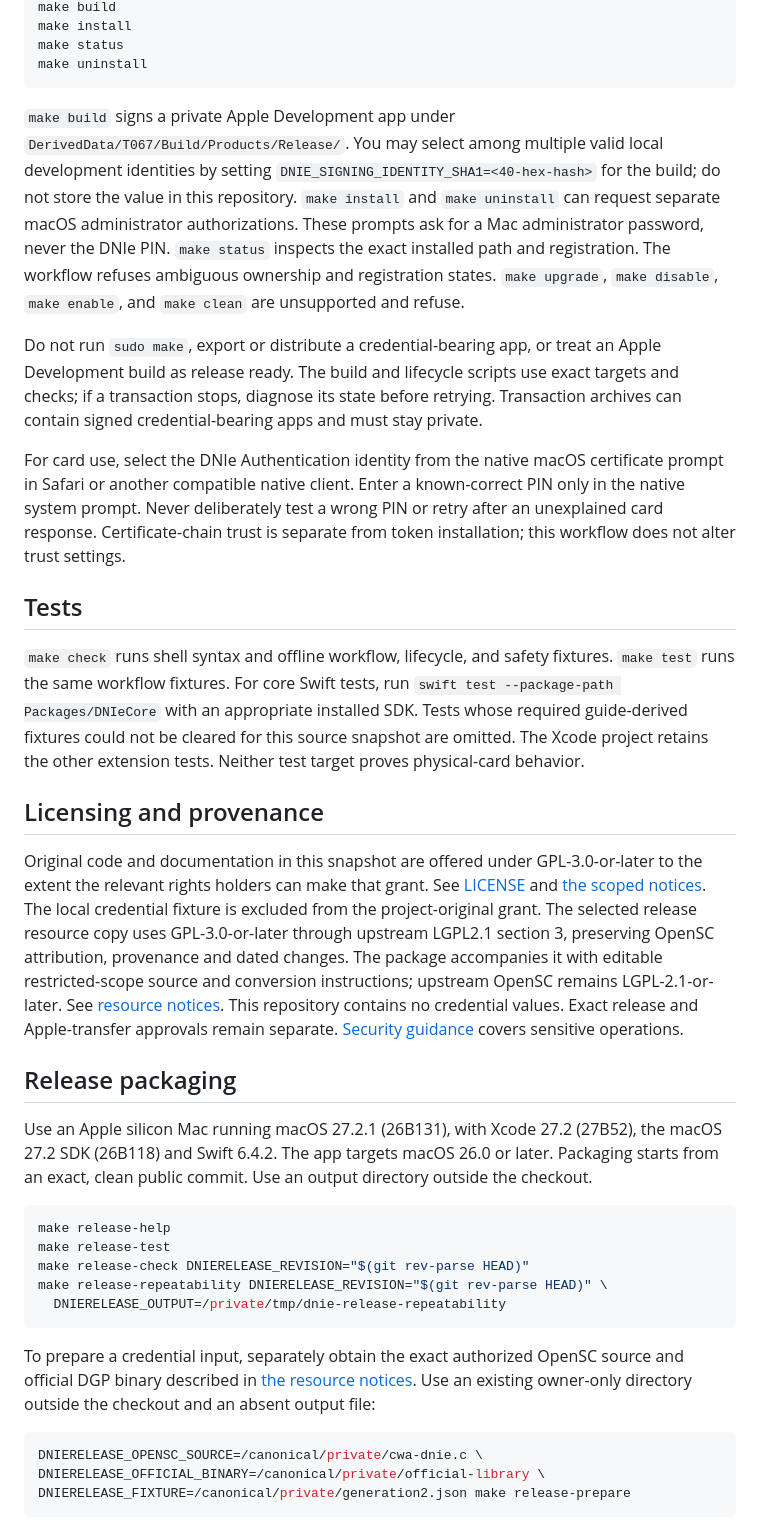
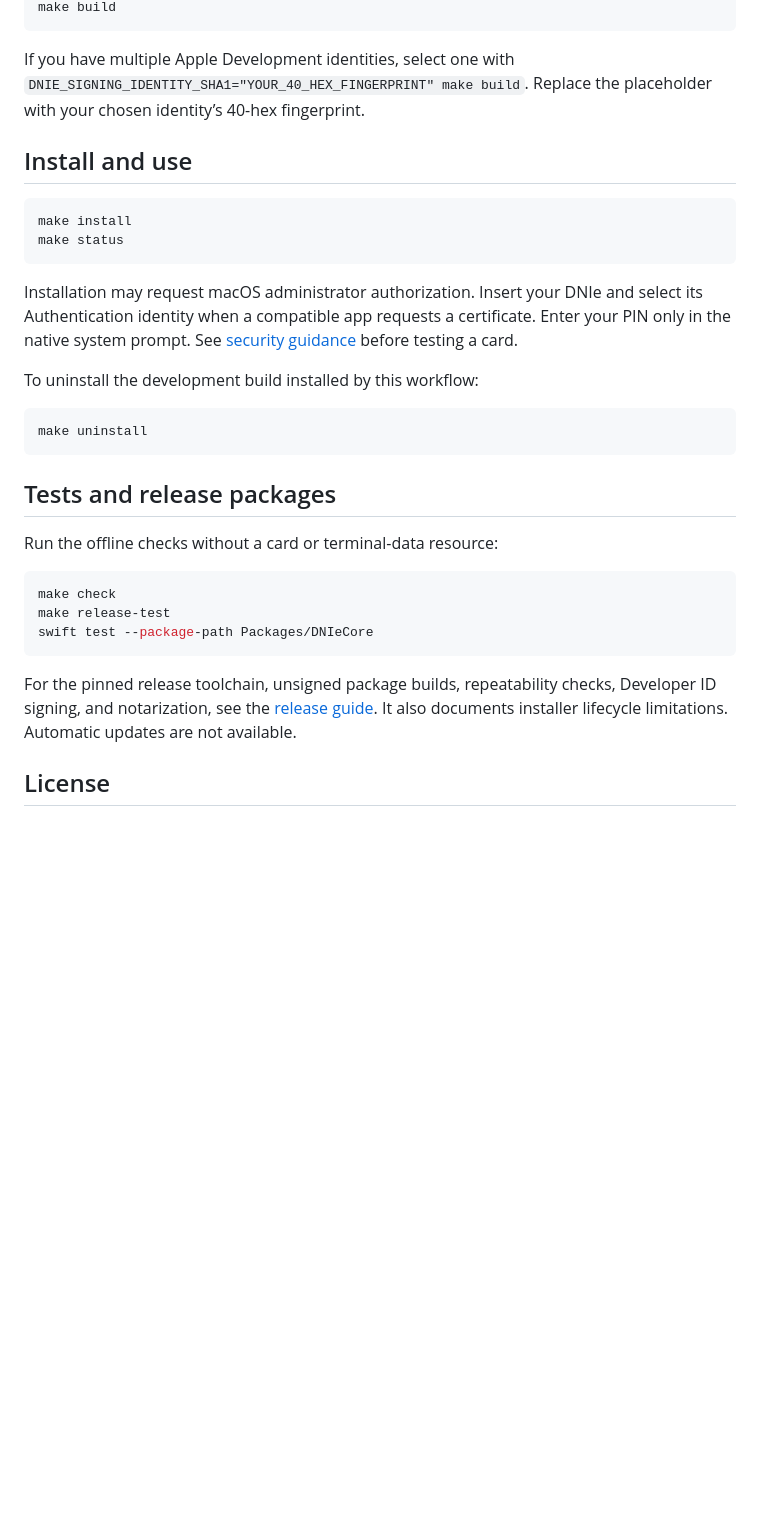
Before and after one commit to emcrisostomo/dnie-macos, a Markdown page: README.md, the part around one of its changes. Rendered like a GitHub page; blank space fills up the shorter version.

````diff
--- a/README.md
+++ b/README.md
@@ -27,42 +89,40 @@ make test
 make build
+```
+
+If you have multiple Apple Development identities, select one with
+`DNIE_SIGNING_IDENTITY_SHA1="YOUR_40_HEX_FINGERPRINT" make build`. Replace the placeholder with
+your chosen identity’s 40-hex fingerprint.
+
+## Install and use
+
+```sh
 make install
 make status
+```
+
+Installation may request macOS administrator authorization. Insert your DNIe and select
+its Authentication identity when a compatible app requests a certificate. Enter your PIN
+only in the native system prompt. See [security guidance](SECURITY.md) before testing a card.
+
+To uninstall the development build installed by this workflow:
+
+```sh
 make uninstall
 ```
 
-`make build` signs a private Apple Development app under `DerivedData/T067/Build/Products/Release/`. You may select among multiple valid local development identities by setting `DNIE_SIGNING_IDENTITY_SHA1=<40-hex-hash>` for the build; do not store the value in this repository. `make install` and `make uninstall` can request separate macOS administrator authorizations. These prompts ask for a Mac administrator password, never the DNIe PIN. `make status` inspects the exact installed path and registration. The workflow refuses ambiguous ownership and registration states. `make upgrade`, `make disable`, `make enable`, and `make clean` are unsupported and refuse.
+## Tests and release packages
 
-Do not run `sudo make`, export or distribute a credential-bearing app, or treat an Apple Development build as release ready. The build and lifecycle scripts use exact targets and checks; if a transaction stops, diagnose its state before retrying. Transaction archives can contain signed credential-bearing apps and must stay private.
-
-For card use, select the DNIe Authentication identity from the native macOS certificate prompt in Safari or another compatible native client. Enter a known-correct PIN only in the native system prompt. Never deliberately test a wrong PIN or retry after an unexplained card response. Certificate-chain trust is separate from token installation; this workflow does not alter trust settings.
-
-## Tests
-
-`make check` runs shell syntax and offline workflow, lifecycle, and safety fixtures. `make test` runs the same workflow fixtures. For core Swift tests, run `swift test --package-path Packages/DNIeCore` with an appropriate installed SDK. Tests whose required guide-derived fixtures could not be cleared for this source snapshot are omitted. The Xcode project retains the other extension tests. Neither test target proves physical-card behavior.
-
-## Licensing and provenance
-
-Original code and documentation in this snapshot are offered under GPL-3.0-or-later to the extent the relevant rights holders can make that grant. See [LICENSE](LICENSE) and [the scoped notices](LICENSES/README.md). The local credential fixture is excluded from the project-original grant. The selected release resource copy uses GPL-3.0-or-later through upstream LGPL2.1 section 3, preserving OpenSC attribution, provenance and dated changes. The package accompanies it with editable restricted-scope source and conversion instructions; upstream OpenSC remains LGPL-2.1-or-later. See [resource notices](LICENSES/OpenSC-resource.md). This repository contains no credential values. Exact release and Apple-transfer approvals remain separate. [Security guidance](SECURITY.md) covers sensitive operations.
-
-## Release packaging
-
-Use an Apple silicon Mac running macOS 27.2.1 (26B131), with Xcode 27.2 (27B52), the macOS 27.2 SDK (26B118) and Swift 6.4.2. The app targets macOS 26.0 or later. Packaging starts from an exact, clean public commit. Use an output directory outside the checkout.
+Run the offline checks without a card or terminal-data resource:
 
 ```sh
-make release-help
+make check
 make release-test
-make release-check DNIERELEASE_REVISION="$(git rev-parse HEAD)"
-make release-repeatability DNIERELEASE_REVISION="$(git rev-parse HEAD)" \
-  DNIERELEASE_OUTPUT=/private/tmp/dnie-release-repeatability
+swift test --package-path Packages/DNIeCore
 ```
 
-To prepare a credential input, separately obtain the exact authorized OpenSC source and official
-DGP binary described in [the resource notices](LICENSES/OpenSC-resource.md). Use an existing
-owner-only directory outside the checkout and an absent output file:
+For the pinned release toolchain, unsigned package builds, repeatability checks, Developer ID
+signing, and notarization, see the [release guide](Release/README.md). It also documents
+installer lifecycle limitations. Automatic updates are not available.
 
-```sh
-DNIERELEASE_OPENSC_SOURCE=/canonical/private/cwa-dnie.c \
-DNIERELEASE_OFFICIAL_BINARY=/canonical/private/official-library \
-DNIERELEASE_FIXTURE=/canonical/private/generation2.json make release-prepare
-```
+## License
 
````
Also changed, not shown: other parts of README.md (+79 -26 lines), LICENSES/README.md (+3 -1 lines), docs/github-pages.md (added, +32 -0 lines), website/assets/dnie-bridge.png (added), 4 other files.
